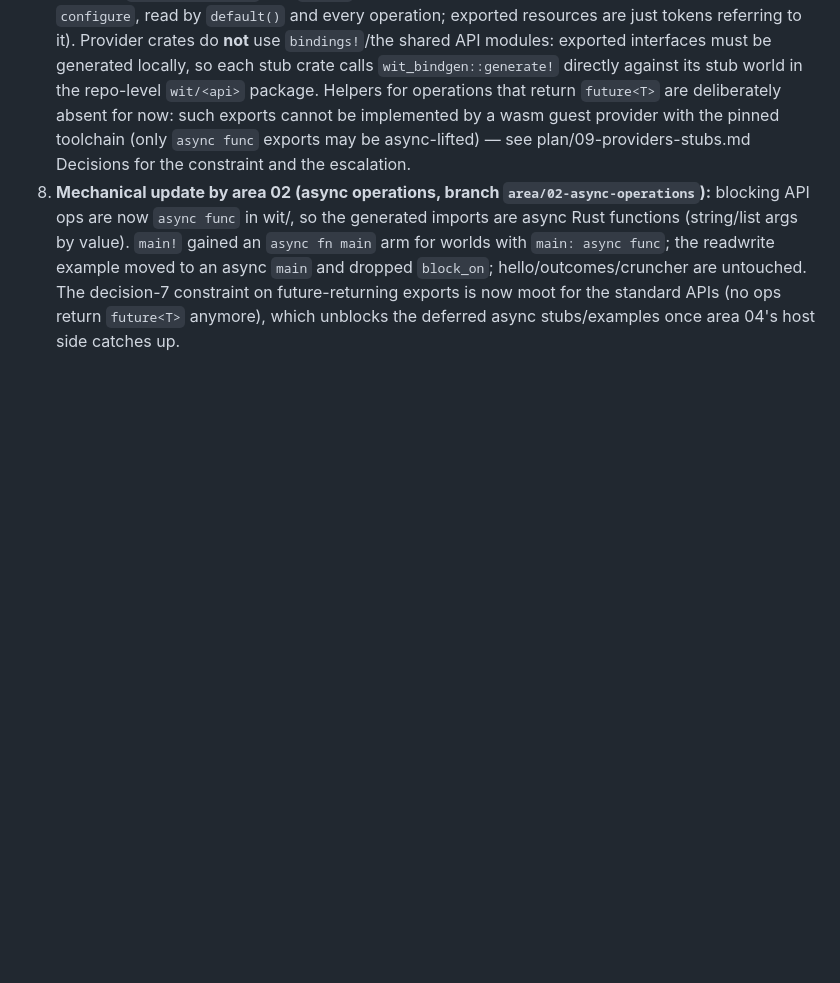
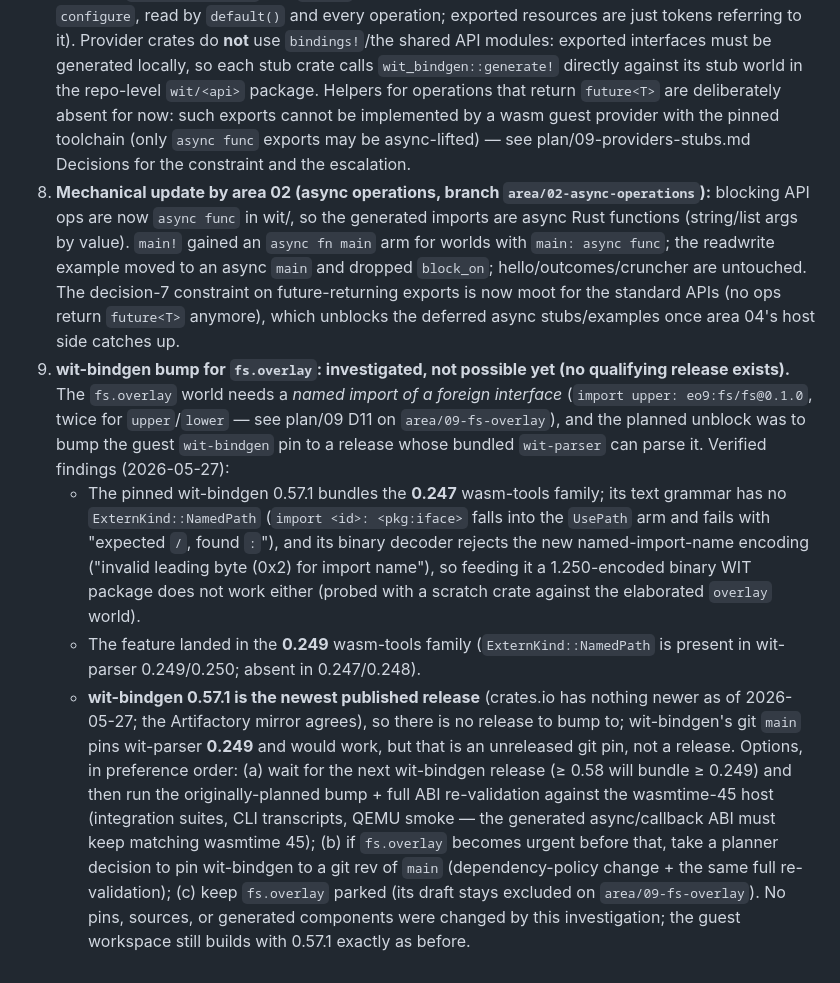
Before and after one commit to wyager/eo9, a Markdown page: plan/07-guest-sdk.md, the part around the change. Rendered like a GitHub page; blank space fills up the shorter version.

Commit message:
plan/07: record the wit-bindgen bump investigation (no qualifying release exists yet)

```diff
--- a/plan/07-guest-sdk.md
+++ b/plan/07-guest-sdk.md
@@ -90,3 +90,25 @@ example programs used by every other area's tests.
    moved to an async `main` and dropped `block_on`; hello/outcomes/cruncher are untouched. The decision-7
    constraint on future-returning exports is now moot for the standard APIs (no ops return `future<T>`
    anymore), which unblocks the deferred async stubs/examples once area 04's host side catches up.
+9. **wit-bindgen bump for `fs.overlay`: investigated, not possible yet (no qualifying release exists).**
+   The `fs.overlay` world needs a *named import of a foreign interface* (`import upper: eo9:fs/fs@0.1.0`,
+   twice for `upper`/`lower` — see plan/09 D11 on `area/09-fs-overlay`), and the planned unblock was to bump
+   the guest `wit-bindgen` pin to a release whose bundled `wit-parser` can parse it. Verified findings
+   (2026-05-27):
+   * The pinned wit-bindgen 0.57.1 bundles the **0.247** wasm-tools family; its text grammar has no
+     `ExternKind::NamedPath` (`import <id>: <pkg:iface>` falls into the `UsePath` arm and fails with
+     "expected `/`, found `:`"), and its binary decoder rejects the new named-import-name encoding
+     ("invalid leading byte (0x2) for import name"), so feeding it a 1.250-encoded binary WIT package does
+     not work either (probed with a scratch crate against the elaborated `overlay` world).
+   * The feature landed in the **0.249** wasm-tools family (`ExternKind::NamedPath` is present in
+     wit-parser 0.249/0.250; absent in 0.247/0.248).
+   * **wit-bindgen 0.57.1 is the newest published release** (crates.io has nothing newer as of 2026-05-27;
+     the Artifactory mirror agrees), so there is no release to bump to; wit-bindgen's git `main` pins
+     wit-parser **0.249** and would work, but that is an unreleased git pin, not a release.
+   Options, in preference order: (a) wait for the next wit-bindgen release (≥ 0.58 will bundle ≥ 0.249) and
+   then run the originally-planned bump + full ABI re-validation against the wasmtime-45 host (integration
+   suites, CLI transcripts, QEMU smoke — the generated async/callback ABI must keep matching wasmtime 45);
+   (b) if `fs.overlay` becomes urgent before that, take a planner decision to pin wit-bindgen to a git rev
+   of `main` (dependency-policy change + the same full re-validation); (c) keep `fs.overlay` parked (its
+   draft stays excluded on `area/09-fs-overlay`). No pins, sources, or generated components were changed by
+   this investigation; the guest workspace still builds with 0.57.1 exactly as before.
```
